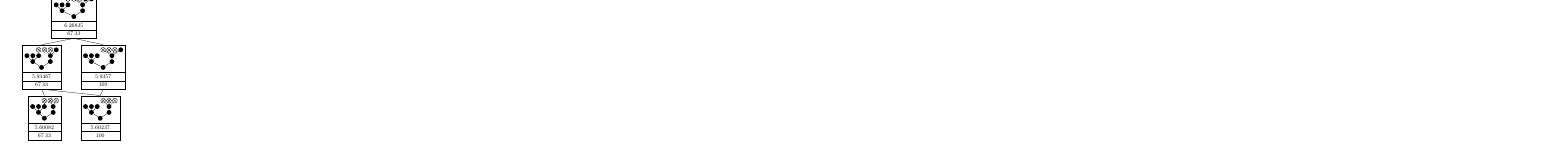
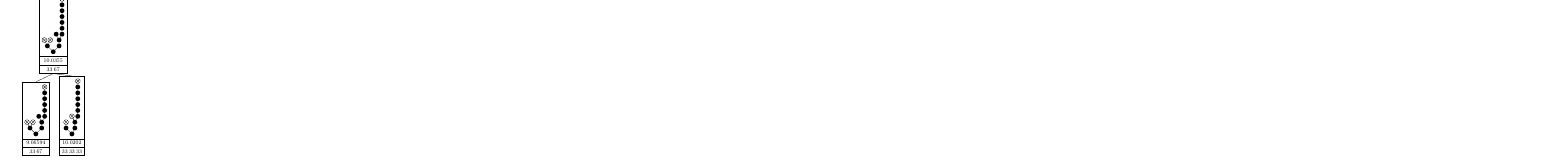
Before and after one commit to phimuemue/tasks_time, a LaTeX thesis (thesis/hugegraph.tex, which reads default.tex): part of the page, cut at the place of the change. Compiled offline with pdfLaTeX.

Commit message:
Minor addition in schedules

```diff
--- a/default.tex
+++ b/default.tex
@@ -13,159 +15,115 @@
 \begin{tikzpicture}[scale=.2, anchor=south]
 \begin{scope}[yshift=\leveltopI cm]
-\matrix (line1)[column sep=1cm] {
-\node[draw=black, rectangle split,  rectangle split parts=3] (sn0x9d1bba8){
+\matrix (line1)[column sep=0.5cm] {
+\node[draw=black, rectangle split,  rectangle split parts=3] (sn0x897a298){
 \begin{tikzpicture}[scale=.2]
-\node[circle, scale=0.75, fill] (tid0) at (5.25,1.5){};
-\node[circle, scale=0.75, fill] (tid1) at (2.25,3){};
-\node[circle, scale=0.75, fill] (tid3) at (0.75,4.5){};
-\node[circle, scale=0.75, fill] (tid4) at (2.25,4.5){};
-\node[circle, scale=0.75, fill] (tid5) at (3.75,4.5){};
-\node[circle, scale=0.75, fill, task_scheduled] (tid7) at (3.75,6){};
-\draw[](tid5) -- (tid7);
+\node[circle, scale=0.75, fill] (tid0) at (3,1.5){};
+\node[circle, scale=0.75, fill] (tid1) at (1.5,3){};
+\node[circle, scale=0.75, fill, task_scheduled] (tid3) at (0.75,4.5){};
+\node[circle, scale=0.75, fill, task_scheduled] (tid4) at (2.25,4.5){};
 \draw[](tid1) -- (tid3);
 \draw[](tid1) -- (tid4);
-\draw[](tid1) -- (tid5);
-\node[circle, scale=0.75, fill] (tid2) at (7.5,3){};
-\node[circle, scale=0.75, fill] (tid6) at (7.5,4.5){};
-\node[circle, scale=0.75, fill, task_scheduled] (tid8) at (5.25,6){};
-\node[circle, scale=0.75, fill, task_scheduled] (tid9) at (6.75,6){};
-\node[circle, scale=0.75, fill] (tid10) at (8.25,6){};
-\node[circle, scale=0.75, fill] (tid11) at (9.75,6){};
-\draw[](tid6) -- (tid8);
-\draw[](tid6) -- (tid9);
-\draw[](tid6) -- (tid10);
-\draw[](tid6) -- (tid11);
-\draw[](tid2) -- (tid6);
+\node[circle, scale=0.75, fill] (tid2) at (4.5,3){};
+\node[circle, scale=0.75, fill] (tid5) at (4.5,4.5){};
+\node[circle, scale=0.75, fill] (tid6) at (3.75,6){};
+\node[circle, scale=0.75, fill] (tid7) at (5.25,6){};
+\node[circle, scale=0.75, fill] (tid8) at (5.25,7.5){};
+\node[circle, scale=0.75, fill] (tid9) at (5.25,9){};
+\node[circle, scale=0.75, fill] (tid10) at (5.25,10.5){};
+\node[circle, scale=0.75, fill] (tid11) at (5.25,12){};
+\node[circle, scale=0.75, fill] (tid12) at (5.25,13.5){};
+\node[circle, scale=0.75, fill, task_scheduled] (tid13) at (5.25,15){};
+\draw[](tid12) -- (tid13);
+\draw[](tid11) -- (tid12);
+\draw[](tid10) -- (tid11);
+\draw[](tid9) -- (tid10);
+\draw[](tid8) -- (tid9);
+\draw[](tid7) -- (tid8);
+\draw[](tid5) -- (tid6);
+\draw[](tid5) -- (tid7);
+\draw[](tid2) -- (tid5);
 \draw[](tid0) -- (tid1);
 \draw[](tid0) -- (tid2);
 \end{tikzpicture}
 \nodepart{two}
-\footnotesize{6.26835}
+\footnotesize{10.0355}
 \nodepart{three}
-\footnotesize{$67\:33$}
+\footnotesize{$33\:67$}
 };
  &
 \\
 };
 \end{scope}
 \begin{scope}[yshift=\leveltopII cm]
-\matrix (line2)[column sep=1cm] {
-\node[draw=black, rectangle split,  rectangle split parts=3] (sn0x9d1bd18){
+\matrix (line2)[column sep=0.5cm] {
+\node[draw=black, rectangle split,  rectangle split parts=3] (sn0x897a1e0){
 \begin{tikzpicture}[scale=.2]
-\node[circle, scale=0.75, fill] (tid0) at (4.5,1.5){};
-\node[circle, scale=0.75, fill] (tid1) at (2.25,3){};
-\node[circle, scale=0.75, fill] (tid3) at (0.75,4.5){};
-\node[circle, scale=0.75, fill] (tid4) at (2.25,4.5){};
-\node[circle, scale=0.75, fill] (tid5) at (3.75,4.5){};
-\node[circle, scale=0.75, fill, task_scheduled] (tid7) at (3.75,6){};
-\draw[](tid5) -- (tid7);
+\node[circle, scale=0.75, fill] (tid0) at (3,1.5){};
+\node[circle, scale=0.75, fill] (tid1) at (1.5,3){};
+\node[circle, scale=0.75, fill, task_scheduled] (tid3) at (0.75,4.5){};
+\node[circle, scale=0.75, fill, task_scheduled] (tid4) at (2.25,4.5){};
 \draw[](tid1) -- (tid3);
 \draw[](tid1) -- (tid4);
-\draw[](tid1) -- (tid5);
-\node[circle, scale=0.75, fill] (tid2) at (6.75,3){};
-\node[circle, scale=0.75, fill] (tid6) at (6.75,4.5){};
-\node[circle, scale=0.75, fill, task_scheduled] (tid8) at (5.25,6){};
-\node[circle, scale=0.75, fill, task_scheduled] (tid9) at (6.75,6){};
-\node[circle, scale=0.75, fill] (tid10) at (8.25,6){};
-\draw[](tid6) -- (tid8);
-\draw[](tid6) -- (tid9);
-\draw[](tid6) -- (tid10);
-\draw[](tid2) -- (tid6);
+\node[circle, scale=0.75, fill] (tid2) at (4.5,3){};
+\node[circle, scale=0.75, fill] (tid5) at (4.5,4.5){};
+\node[circle, scale=0.75, fill] (tid6) at (3.75,6){};
+\node[circle, scale=0.75, fill] (tid7) at (5.25,6){};
+\node[circle, scale=0.75, fill] (tid8) at (5.25,7.5){};
+\node[circle, scale=0.75, fill] (tid9) at (5.25,9){};
+\node[circle, scale=0.75, fill] (tid10) at (5.25,10.5){};
+\node[circle, scale=0.75, fill] (tid11) at (5.25,12){};
+\node[circle, scale=0.75, fill, task_scheduled] (tid12) at (5.25,13.5){};
+\draw[](tid11) -- (tid12);
+\draw[](tid10) -- (tid11);
+\draw[](tid9) -- (tid10);
+\draw[](tid8) -- (tid9);
+\draw[](tid7) -- (tid8);
+\draw[](tid5) -- (tid6);
+\draw[](tid5) -- (tid7);
+\draw[](tid2) -- (tid5);
 \draw[](tid0) -- (tid1);
 \draw[](tid0) -- (tid2);
 \end{tikzpicture}
 \nodepart{two}
-\footnotesize{5.93467}
+\footnotesize{9.06594}
 \nodepart{three}
-\footnotesize{$67\:33$}
+\footnotesize{$33\:67$}
 };
  &
-\node[draw=black, rectangle split,  rectangle split parts=3] (sn0x9d1ba28){
+\node[draw=black, rectangle split,  rectangle split parts=3] (sn0x8978a18){
 \begin{tikzpicture}[scale=.2]
-\node[circle, scale=0.75, fill] (tid0) at (5.25,1.5){};
-\node[circle, scale=0.75, fill] (tid1) at (2.25,3){};
-\node[circle, scale=0.75, fill] (tid3) at (0.75,4.5){};
-\node[circle, scale=0.75, fill] (tid4) at (2.25,4.5){};
-\node[circle, scale=0.75, fill] (tid5) at (3.75,4.5){};
+\node[circle, scale=0.75, fill] (tid0) at (2.25,1.5){};
+\node[circle, scale=0.75, fill] (tid1) at (0.75,3){};
+\node[circle, scale=0.75, fill, task_scheduled] (tid3) at (0.75,4.5){};
 \draw[](tid1) -- (tid3);
-\draw[](tid1) -- (tid4);
-\draw[](tid1) -- (tid5);
-\node[circle, scale=0.75, fill] (tid2) at (7.5,3){};
-\node[circle, scale=0.75, fill] (tid6) at (7.5,4.5){};
-\node[circle, scale=0.75, fill, task_scheduled] (tid7) at (5.25,6){};
-\node[circle, scale=0.75, fill, task_scheduled] (tid8) at (6.75,6){};
-\node[circle, scale=0.75, fill, task_scheduled] (tid9) at (8.25,6){};
-\node[circle, scale=0.75, fill] (tid10) at (9.75,6){};
+\node[circle, scale=0.75, fill] (tid2) at (3,3){};
+\node[circle, scale=0.75, fill] (tid4) at (3,4.5){};
+\node[circle, scale=0.75, fill, task_scheduled] (tid5) at (2.25,6){};
+\node[circle, scale=0.75, fill] (tid6) at (3.75,6){};
+\node[circle, scale=0.75, fill] (tid7) at (3.75,7.5){};
+\node[circle, scale=0.75, fill] (tid8) at (3.75,9){};
+\node[circle, scale=0.75, fill] (tid9) at (3.75,10.5){};
+\node[circle, scale=0.75, fill] (tid10) at (3.75,12){};
+\node[circle, scale=0.75, fill] (tid11) at (3.75,13.5){};
+\node[circle, scale=0.75, fill, task_scheduled] (tid12) at (3.75,15){};
+\draw[](tid11) -- (tid12);
+\draw[](tid10) -- (tid11);
+\draw[](tid9) -- (tid10);
+\draw[](tid8) -- (tid9);
+\draw[](tid7) -- (tid8);
 \draw[](tid6) -- (tid7);
-\draw[](tid6) -- (tid8);
-\draw[](tid6) -- (tid9);
-\draw[](tid6) -- (tid10);
-\draw[](tid2) -- (tid6);
+\draw[](tid4) -- (tid5);
+\draw[](tid4) -- (tid6);
+\draw[](tid2) -- (tid4);
 \draw[](tid0) -- (tid1);
 \draw[](tid0) -- (tid2);
 \end{tikzpicture}
 \nodepart{two}
-\footnotesize{5.9357}
+\footnotesize{10.0202}
 \nodepart{three}
-\footnotesize{$100$}
+\footnotesize{$33\:33\:33$}
 };
  &
 \\
 };
 \end{scope}
-\begin{scope}[yshift=\leveltopIII cm]
-\matrix (line3)[column sep=1cm] {
-\node[draw=black, rectangle split,  rectangle split parts=3] (sn0x9d1bc40){
-\begin{tikzpicture}[scale=.2]
-\node[circle, scale=0.75, fill] (tid0) at (3.75,1.5){};
-\node[circle, scale=0.75, fill] (tid1) at (2.25,3){};
-\node[circle, scale=0.75, fill] (tid3) at (0.75,4.5){};
-\node[circle, scale=0.75, fill] (tid4) at (2.25,4.5){};
-\node[circle, scale=0.75, fill] (tid5) at (3.75,4.5){};
-\node[circle, scale=0.75, fill, task_scheduled] (tid7) at (3.75,6){};
-\draw[](tid5) -- (tid7);
-\draw[](tid1) -- (tid3);
-\draw[](tid1) -- (tid4);
-\draw[](tid1) -- (tid5);
-\node[circle, scale=0.75, fill] (tid2) at (6,3){};
-\node[circle, scale=0.75, fill] (tid6) at (6,4.5){};
-\node[circle, scale=0.75, fill, task_scheduled] (tid8) at (5.25,6){};
-\node[circle, scale=0.75, fill, task_scheduled] (tid9) at (6.75,6){};
-\draw[](tid6) -- (tid8);
-\draw[](tid6) -- (tid9);
-\draw[](tid2) -- (tid6);
-\draw[](tid0) -- (tid1);
-\draw[](tid0) -- (tid2);
-\end{tikzpicture}
-\nodepart{two}
-\footnotesize{5.60082}
-\nodepart{three}
-\footnotesize{$67\:33$}
-};
- &
-\node[draw=black, rectangle split,  rectangle split parts=3] (sn0x9d1b8d8){
-\begin{tikzpicture}[scale=.2]
-\node[circle, scale=0.75, fill] (tid0) at (4.5,1.5){};
-\node[circle, scale=0.75, fill] (tid1) at (2.25,3){};
-\node[circle, scale=0.75, fill] (tid3) at (0.75,4.5){};
-\node[circle, scale=0.75, fill] (tid4) at (2.25,4.5){};
-\node[circle, scale=0.75, fill] (tid5) at (3.75,4.5){};
-\draw[](tid1) -- (tid3);
-\draw[](tid1) -- (tid4);
-\draw[](tid1) -- (tid5);
-\node[circle, scale=0.75, fill] (tid2) at (6.75,3){};
-\node[circle, scale=0.75, fill] (tid6) at (6.75,4.5){};
-\node[circle, scale=0.75, fill, task_scheduled] (tid7) at (5.25,6){};
-\node[circle, scale=0.75, fill, task_scheduled] (tid8) at (6.75,6){};
-\node[circle, scale=0.75, fill, task_scheduled] (tid9) at (8.25,6){};
-\draw[](tid6) -- (tid7);
-\draw[](tid6) -- (tid8);
-\draw[](tid6) -- (tid9);
-\draw[](tid2) -- (tid6);
-\draw[](tid0) -- (tid1);
-\draw[](tid0) -- (tid2);
-\end{tikzpicture}
-\nodepart{two}
-\footnotesize{5.60237}
-\nodepart{three}
-\footnotesize{$100$}
```
Also changed, not shown: thesis/schedules/schedules.tex (+1 -1 lines), default.tex (38 more changed lines).
